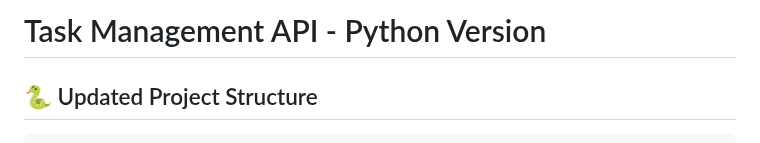
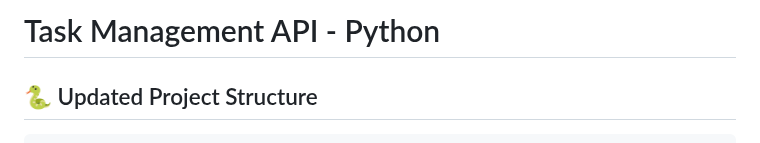
Before and after one commit to akhil27051999/FastAPI-Task-Management-Demo, a Markdown page: README.md, the part around the change. Rendered like a GitHub page.

```diff
--- a/README.md
+++ b/README.md
@@ -1,4 +1,4 @@
-# Task Management API - Python Version
+# Task Management API - Python
 
 ## 🐍 Updated Project Structure
 
```
